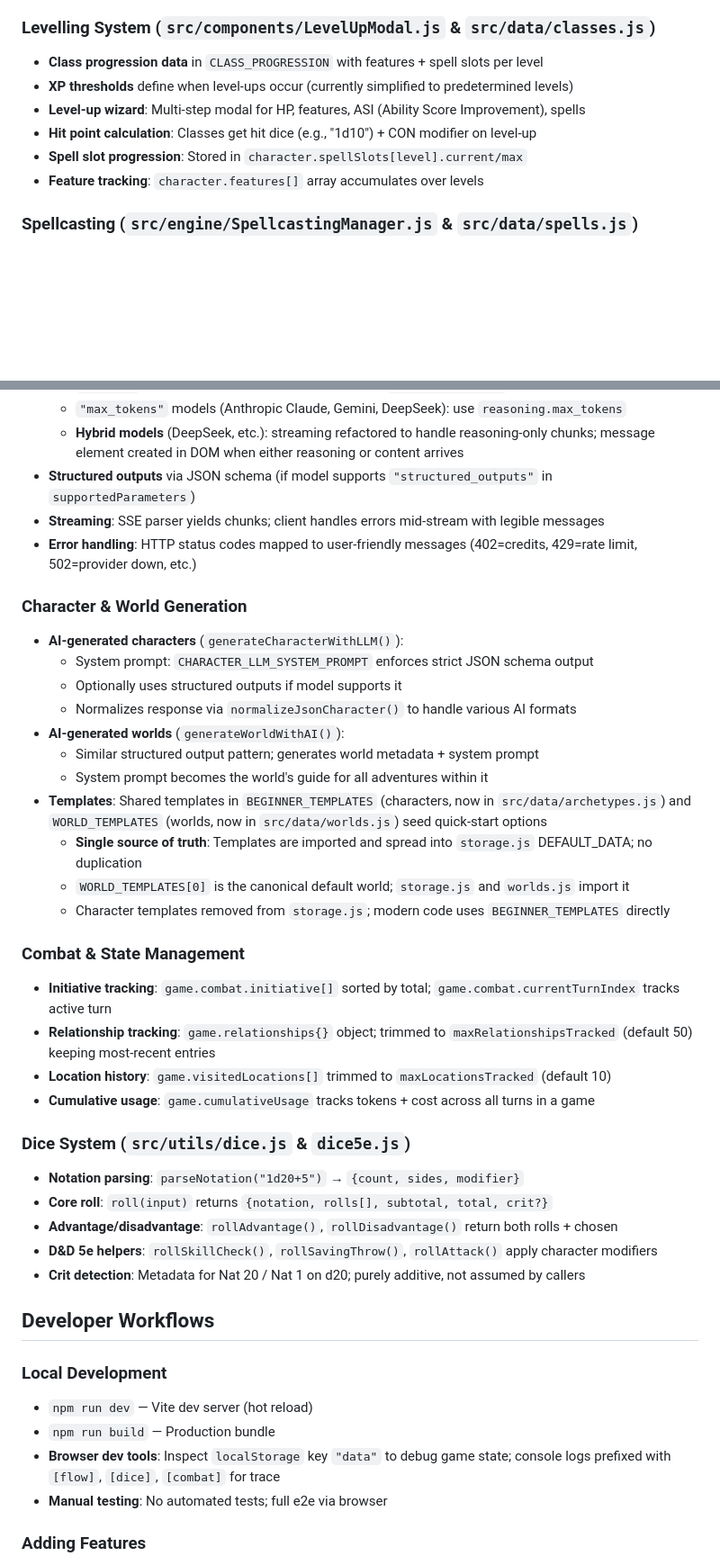
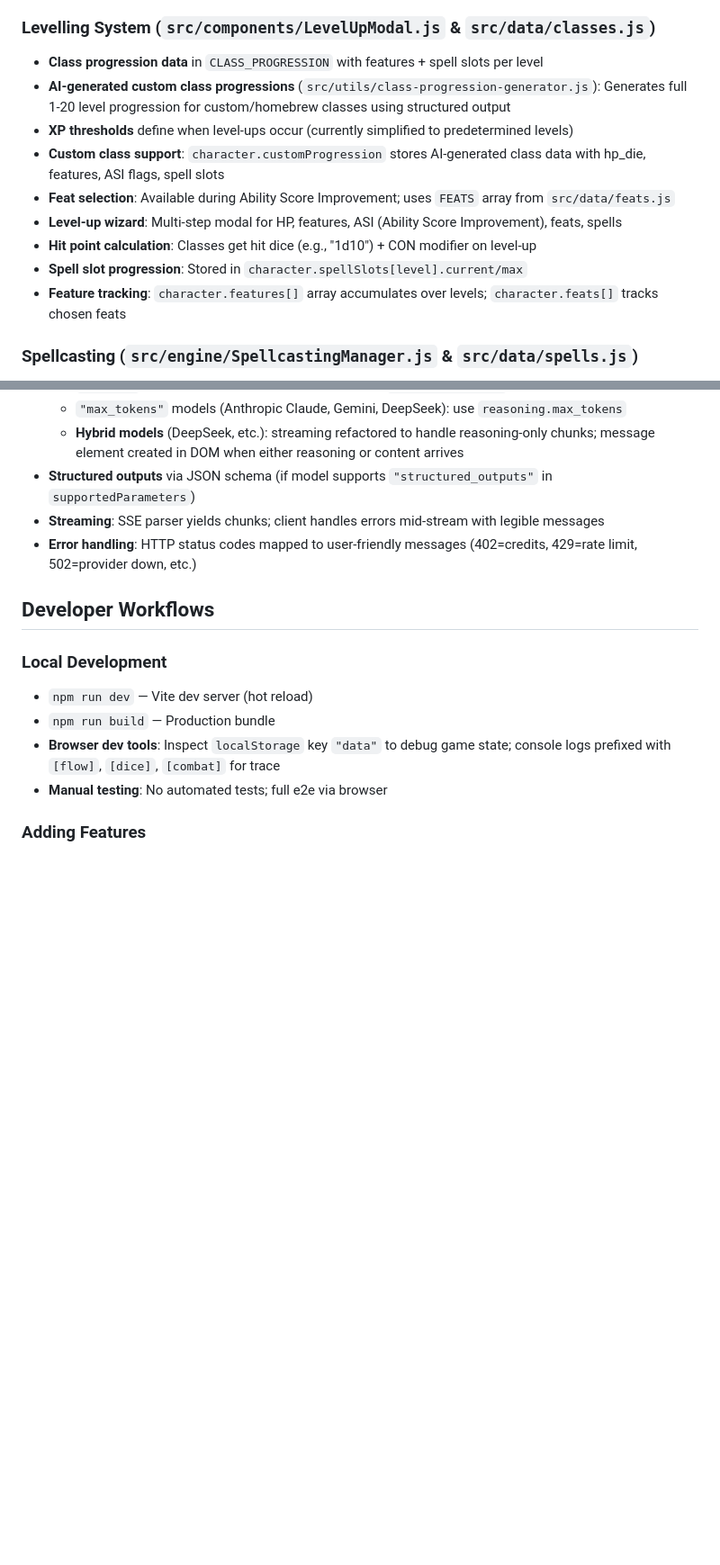
Before and after one commit to gwyntel/dnd-pwa, a Markdown page: .github/copilot-instructions.md, 2 parts joined by grey strips. Shown at 90% size. GitHub-like rendering; blank space fills up the shorter version.

```diff
--- a/.github/copilot-instructions.md
+++ b/.github/copilot-instructions.md
@@ -62,11 +62,14 @@ A solo D&D 5e adventure PWA powered by OpenRouter AI. Vanilla JS (ES6+), no fram
 
 ### Levelling System (`src/components/LevelUpModal.js` & `src/data/classes.js`)
 - **Class progression data** in `CLASS_PROGRESSION` with features + spell slots per level
+- **AI-generated custom class progressions** (`src/utils/class-progression-generator.js`): Generates full 1-20 level progression for custom/homebrew classes using structured output
 - **XP thresholds** define when level-ups occur (currently simplified to predetermined levels)
-- **Level-up wizard**: Multi-step modal for HP, features, ASI (Ability Score Improvement), spells
+- **Custom class support**: `character.customProgression` stores AI-generated class data with hp_die, features, ASI flags, spell slots
+- **Feat selection**: Available during Ability Score Improvement; uses `FEATS` array from `src/data/feats.js`
+- **Level-up wizard**: Multi-step modal for HP, features, ASI (Ability Score Improvement), feats, spells
 - **Hit point calculation**: Classes get hit dice (e.g., "1d10") + CON modifier on level-up
 - **Spell slot progression**: Stored in `character.spellSlots[level].current/max`
-- **Feature tracking**: `character.features[]` array accumulates over levels
+- **Feature tracking**: `character.features[]` array accumulates over levels; `character.feats[]` tracks chosen feats
 
 ### Spellcasting (`src/engine/SpellcastingManager.js` & `src/data/spells.js`)
 - **Spell slot tracking**: `character.spellSlots{}` with current/max per level (1-9)
@@ -119,32 +122,6 @@ A solo D&D 5e adventure PWA powered by OpenRouter AI. Vanilla JS (ES6+), no fram
 - **Structured outputs** via JSON schema (if model supports `"structured_outputs"` in `supportedParameters`)
 - **Streaming**: SSE parser yields chunks; client handles errors mid-stream with legible messages
 - **Error handling**: HTTP status codes mapped to user-friendly messages (402=credits, 429=rate limit, 502=provider down, etc.)
-
-### Character & World Generation
-- **AI-generated characters** (`generateCharacterWithLLM()`):
-  - System prompt: `CHARACTER_LLM_SYSTEM_PROMPT` enforces strict JSON schema output
-  - Optionally uses structured outputs if model supports it
-  - Normalizes response via `normalizeJsonCharacter()` to handle various AI formats
-- **AI-generated worlds** (`generateWorldWithAI()`):
-  - Similar structured output pattern; generates world metadata + system prompt
-  - System prompt becomes the world's guide for all adventures within it
-- **Templates**: Shared templates in `BEGINNER_TEMPLATES` (characters, now in `src/data/archetypes.js`) and `WORLD_TEMPLATES` (worlds, now in `src/data/worlds.js`) seed quick-start options
-  - **Single source of truth**: Templates are imported and spread into `storage.js` DEFAULT_DATA; no duplication
-  - `WORLD_TEMPLATES[0]` is the canonical default world; `storage.js` and `worlds.js` import it
-  - Character templates removed from `storage.js`; modern code uses `BEGINNER_TEMPLATES` directly
-
-### Combat & State Management
-- **Initiative tracking**: `game.combat.initiative[]` sorted by total; `game.combat.currentTurnIndex` tracks active turn
-- **Relationship tracking**: `game.relationships{}` object; trimmed to `maxRelationshipsTracked` (default 50) keeping most-recent entries
-- **Location history**: `game.visitedLocations[]` trimmed to `maxLocationsTracked` (default 10)
-- **Cumulative usage**: `game.cumulativeUsage` tracks tokens + cost across all turns in a game
-
-### Dice System (`src/utils/dice.js` & `dice5e.js`)
-- **Notation parsing**: `parseNotation("1d20+5")` → `{count, sides, modifier}`
-- **Core roll**: `roll(input)` returns `{notation, rolls[], subtotal, total, crit?}`
-- **Advantage/disadvantage**: `rollAdvantage()`, `rollDisadvantage()` return both rolls + chosen
-- **D&D 5e helpers**: `rollSkillCheck()`, `rollSavingThrow()`, `rollAttack()` apply character modifiers
-- **Crit detection**: Metadata for Nat 20 / Nat 1 on d20; purely additive, not assumed by callers
 
 ## Developer Workflows
 
```
Also changed, not shown: other parts of .github/copilot-instructions.md (+9 -6 lines), .clinerules/CLINE.md (+11 -5 lines).
